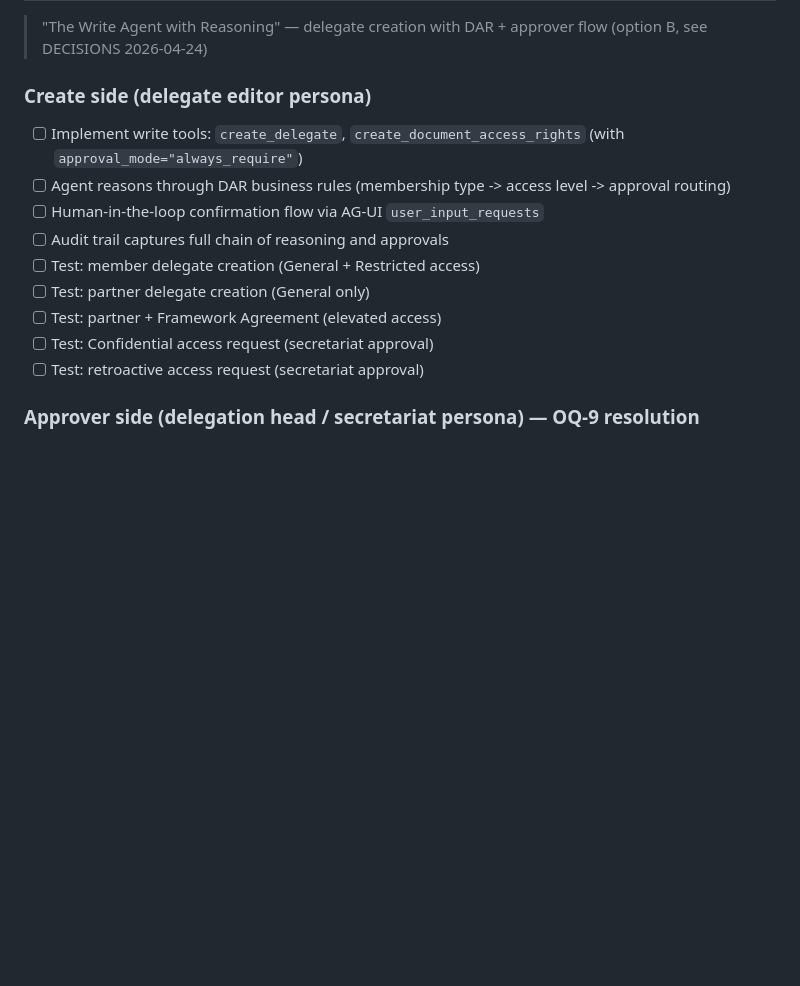
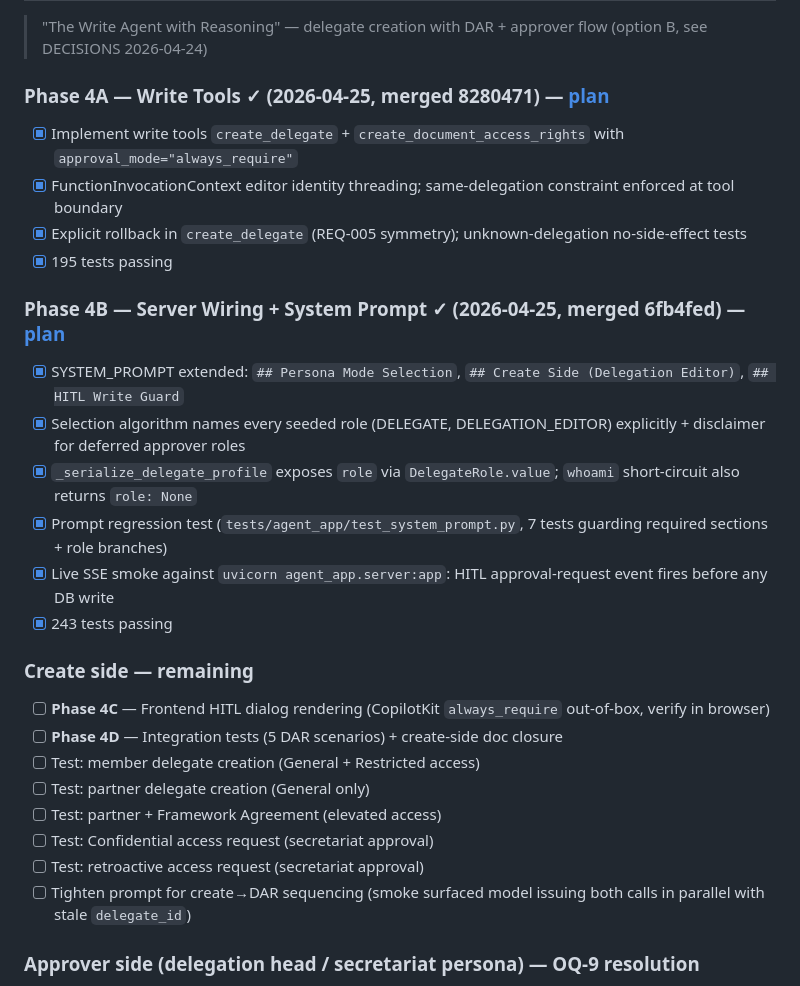
Before and after one commit to lonesloane/one-agent, a Markdown page: docs/BACKLOG.md, the part around the change. Drawn GitHub-style; blank space fills up the shorter version.

Commit message:
docs(backlog): tick Phase 4A + 4B; surface 4C/4D remaining + sequencing follow-up

```diff
--- a/docs/BACKLOG.md
+++ b/docs/BACKLOG.md
@@ -175,16 +175,29 @@
 ## Phase 4 — Agent App (Write Agent — UC2)
 > "The Write Agent with Reasoning" — delegate creation with DAR + approver flow (option B, see DECISIONS 2026-04-24)
 
-### Create side (delegate editor persona)
-- [ ] Implement write tools: `create_delegate`, `create_document_access_rights` (with `approval_mode="always_require"`)
-- [ ] Agent reasons through DAR business rules (membership type -> access level -> approval routing)
-- [ ] Human-in-the-loop confirmation flow via AG-UI `user_input_requests`
-- [ ] Audit trail captures full chain of reasoning and approvals
+### Phase 4A — Write Tools ✓ (2026-04-25, merged 8280471) — [plan](../plan/completed/feature-phase4a-create-write-tools-1.md)
+- [x] Implement write tools `create_delegate` + `create_document_access_rights` with `approval_mode="always_require"`
+- [x] FunctionInvocationContext editor identity threading; same-delegation constraint enforced at tool boundary
+- [x] Explicit rollback in `create_delegate` (REQ-005 symmetry); unknown-delegation no-side-effect tests
+- [x] 195 tests passing
+
+### Phase 4B — Server Wiring + System Prompt ✓ (2026-04-25, merged 6fb4fed) — [plan](../plan/feature-phase4b-create-server-prompt-1.md)
+- [x] SYSTEM_PROMPT extended: `## Persona Mode Selection`, `## Create Side (Delegation Editor)`, `## HITL Write Guard`
+- [x] Selection algorithm names every seeded role (DELEGATE, DELEGATION_EDITOR) explicitly + disclaimer for deferred approver roles
+- [x] `_serialize_delegate_profile` exposes `role` via `DelegateRole.value`; `whoami` short-circuit also returns `role: None`
+- [x] Prompt regression test (`tests/agent_app/test_system_prompt.py`, 7 tests guarding required sections + role branches)
+- [x] Live SSE smoke against `uvicorn agent_app.server:app`: HITL approval-request event fires before any DB write
+- [x] 243 tests passing
+
+### Create side — remaining
+- [ ] **Phase 4C** — Frontend HITL dialog rendering (CopilotKit `always_require` out-of-box, verify in browser)
+- [ ] **Phase 4D** — Integration tests (5 DAR scenarios) + create-side doc closure
 - [ ] Test: member delegate creation (General + Restricted access)
 - [ ] Test: partner delegate creation (General only)
 - [ ] Test: partner + Framework Agreement (elevated access)
 - [ ] Test: Confidential access request (secretariat approval)
 - [ ] Test: retroactive access request (secretariat approval)
+- [ ] Tighten prompt for create→DAR sequencing (smoke surfaced model issuing both calls in parallel with stale `delegate_id`)
 
 ### Approver side (delegation head / secretariat persona) — OQ-9 resolution
 - [ ] Seed a delegation-head persona (role=DELEGATION_HEAD) and a secretariat persona
```
